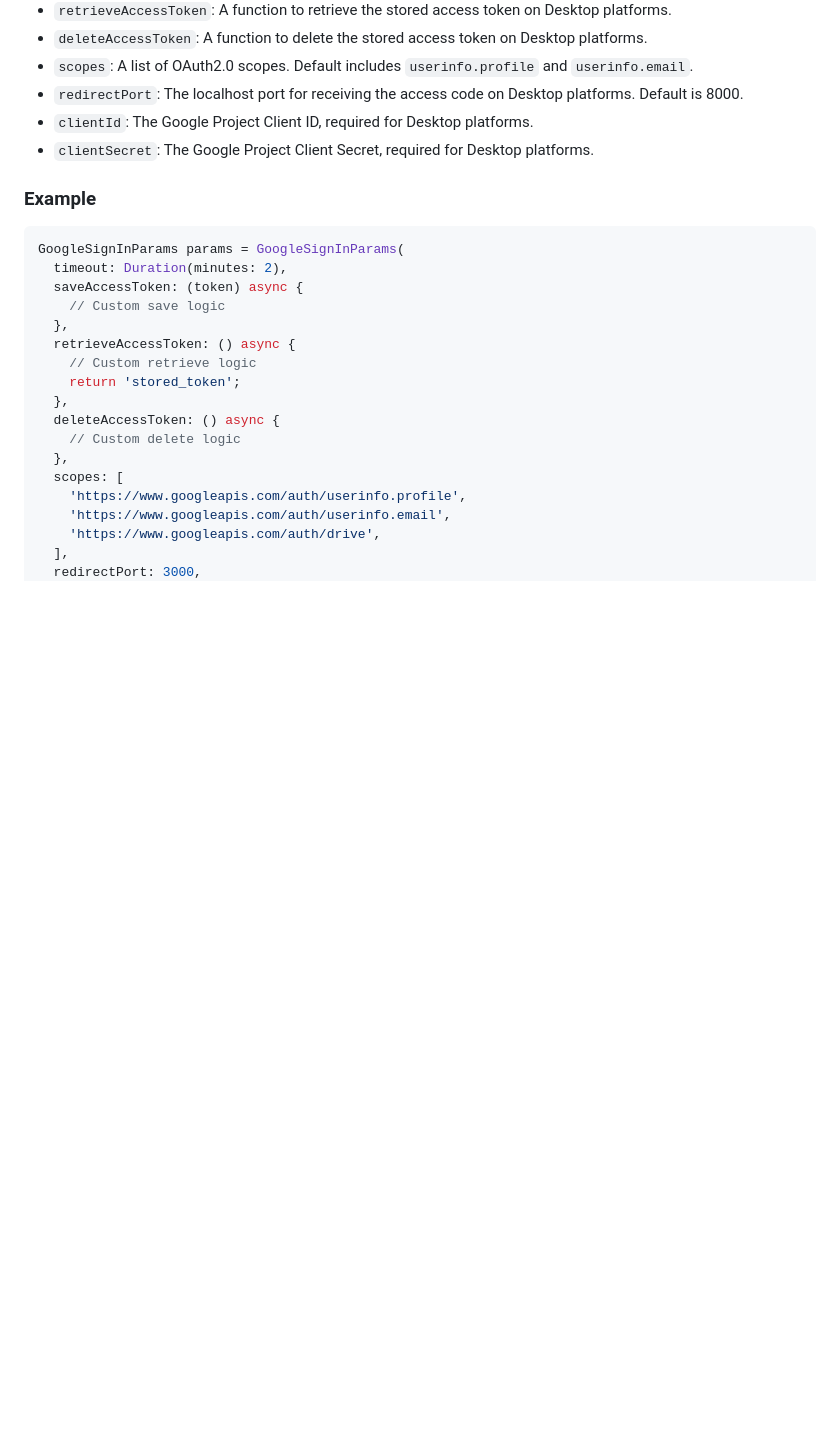
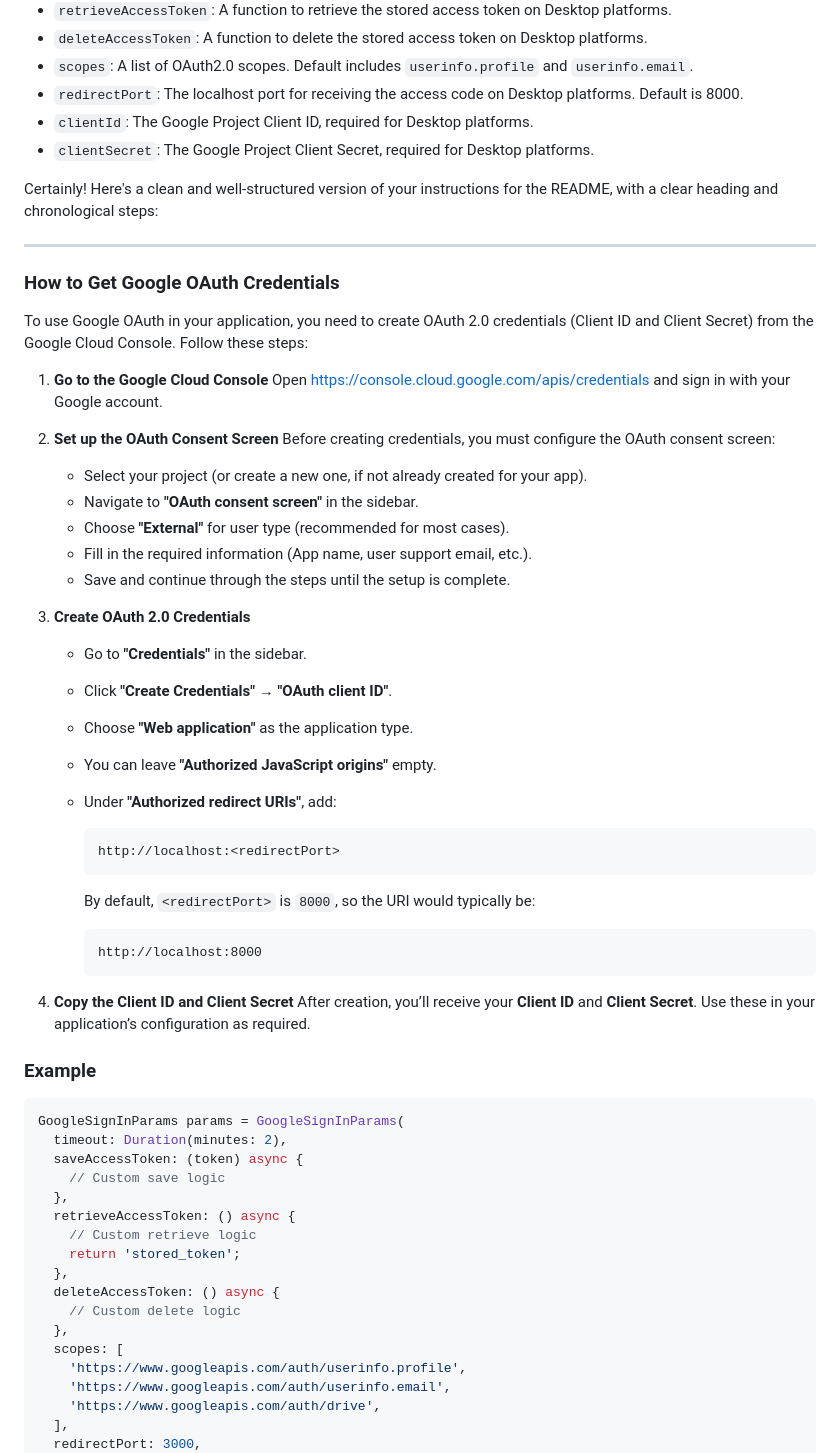
Before and after one commit to vishnuagbly/google_sign_in_all_platforms, a Markdown page: README.md, the part around the change. Rendered like a GitHub page; blank space fills up the shorter version.

Commit message:
Add instructions for obtaining Google OAuth credentials in README

````diff
--- a/README.md
+++ b/README.md
@@ -113,6 +113,47 @@ This class contains all the parameters that might be needed for performing the G
 - `clientId`: The Google Project Client ID, required for Desktop platforms.
 - `clientSecret`: The Google Project Client Secret, required for Desktop platforms.
 
+Certainly! Here's a clean and well-structured version of your instructions for the README, with a clear heading and chronological steps:
+
+---
+
+### How to Get Google OAuth Credentials
+
+To use Google OAuth in your application, you need to create OAuth 2.0 credentials (Client ID and Client Secret) from the Google Cloud Console. Follow these steps:
+
+1. **Go to the Google Cloud Console**
+   Open [https://console.cloud.google.com/apis/credentials](https://console.cloud.google.com/apis/credentials) and sign in with your Google account.
+
+2. **Set up the OAuth Consent Screen**
+   Before creating credentials, you must configure the OAuth consent screen:
+
+   * Select your project (or create a new one, if not already created for your app).
+   * Navigate to **"OAuth consent screen"** in the sidebar.
+   * Choose **"External"** for user type (recommended for most cases).
+   * Fill in the required information (App name, user support email, etc.).
+   * Save and continue through the steps until the setup is complete.
+
+3. **Create OAuth 2.0 Credentials**
+
+   * Go to **"Credentials"** in the sidebar.
+   * Click **"Create Credentials"** → **"OAuth client ID"**.
+   * Choose **"Web application"** as the application type.
+   * You can leave **"Authorized JavaScript origins"** empty.
+   * Under **"Authorized redirect URIs"**, add:
+
+     ```
+     http://localhost:<redirectPort>
+     ```
+
+     By default, `<redirectPort>` is `8000`, so the URI would typically be:
+
+     ```
+     http://localhost:8000
+     ```
+
+4. **Copy the Client ID and Client Secret**
+   After creation, you’ll receive your **Client ID** and **Client Secret**. Use these in your application’s configuration as required.
+
 ### Example
 
 ```dart
````
